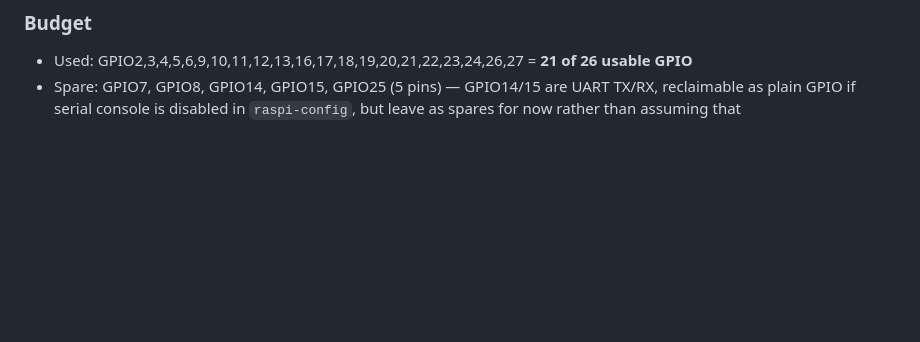
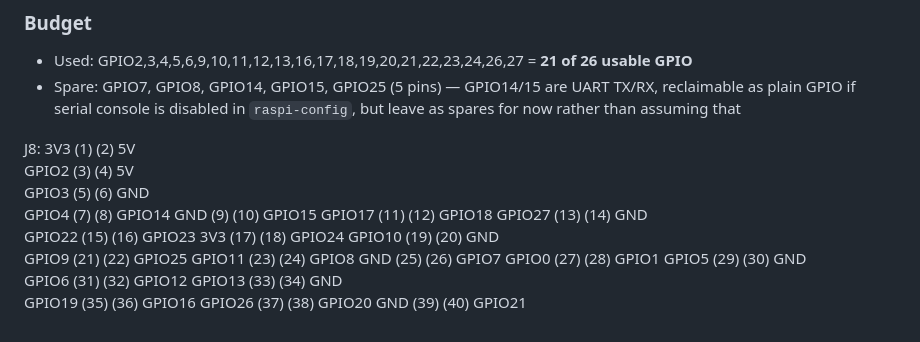
Before and after one commit to irish-bug/ChromaCade, a Markdown page: hardware/gpio-pin-assignments.md, the part around the change. GitHub-like rendering; blank space fills up the shorter version.

Commit message:
Add pinout to the gpio-pin-assignments.md

```diff
--- a/hardware/gpio-pin-assignments.md
+++ b/hardware/gpio-pin-assignments.md
@@ -86,3 +86,26 @@ Not assigned a GPIO. The DWEII boost/charge board's keypad connection point hand
 ### Budget
 - Used: GPIO2,3,4,5,6,9,10,11,12,13,16,17,18,19,20,21,22,23,24,26,27 = **21 of 26 usable GPIO**
 - Spare: GPIO7, GPIO8, GPIO14, GPIO15, GPIO25 (5 pins) — GPIO14/15 are UART TX/RX, reclaimable as plain GPIO if serial console is disabled in `raspi-config`, but leave as spares for now rather than assuming that
+
+
+J8:
+   3V3  (1) (2)  5V
+ GPIO2  (3) (4)  5V
+ GPIO3  (5) (6)  GND
+ GPIO4  (7) (8)  GPIO14
+   GND  (9) (10) GPIO15
+GPIO17 (11) (12) GPIO18
+GPIO27 (13) (14) GND
+GPIO22 (15) (16) GPIO23
+   3V3 (17) (18) GPIO24
+GPIO10 (19) (20) GND
+ GPIO9 (21) (22) GPIO25
+GPIO11 (23) (24) GPIO8
+   GND (25) (26) GPIO7
+ GPIO0 (27) (28) GPIO1
+ GPIO5 (29) (30) GND
+ GPIO6 (31) (32) GPIO12
+GPIO13 (33) (34) GND
+GPIO19 (35) (36) GPIO16
+GPIO26 (37) (38) GPIO20
+   GND (39) (40) GPIO21
```
